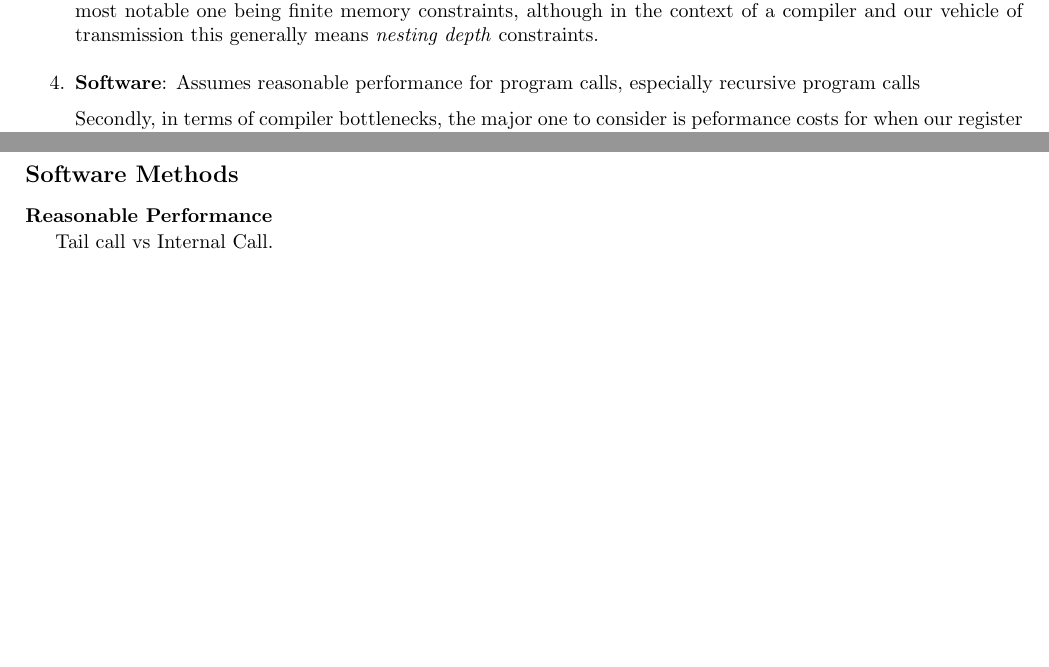
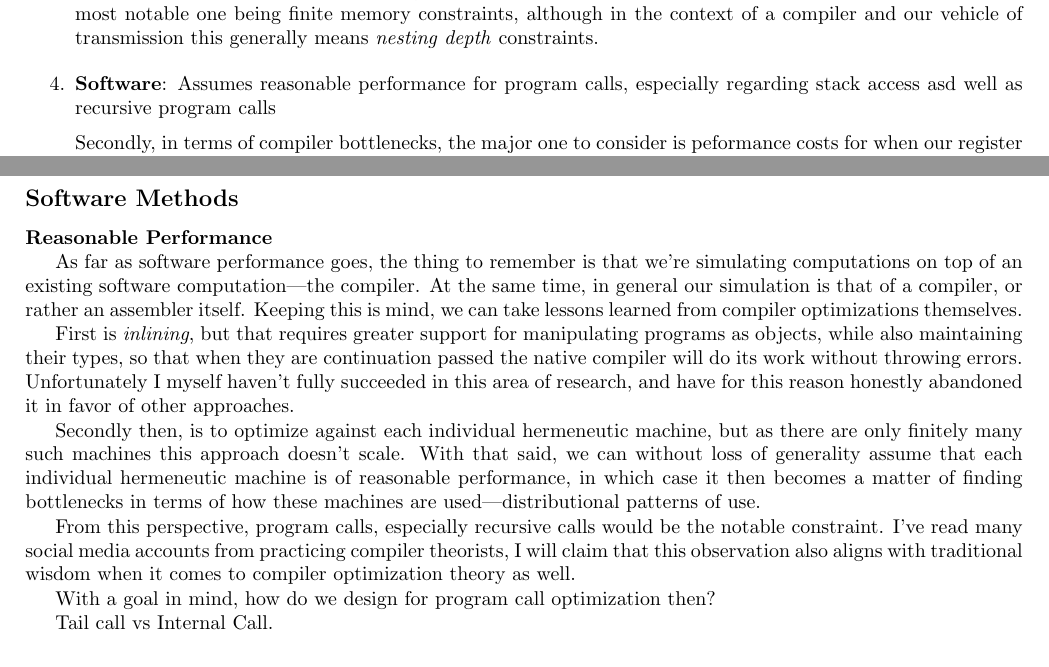
Before and after one commit to Daniel-Nikpayuk/LaTeX, a LaTeX document (Computing/CPP/Compile-Time-Register-Machines/machines.tex): two parts of pages 3 and 5 of 7, joined at a grey line, cut so that both start at the same text, the shorter picture padded with empty space. Compiled offline with pdfLaTeX.

Commit message:
latest commit

```diff
--- a/Computing/CPP/Compile-Time-Register-Machines/machines.tex
+++ b/Computing/CPP/Compile-Time-Register-Machines/machines.tex
@@ -332,7 +332,8 @@ of one's compiler. As such, we inherit any of the bottleneck constraints that th
 The most notable one being finite memory constraints, although in the context of a compiler and our vehicle
 of transmission this generally means \emph{nesting depth} constraints.
 
-\item \strong{Software}: Assumes reasonable performance for program calls, especially recursive program calls
+\item \strong{Software}: Assumes reasonable performance for program calls, especially regarding stack access
+asd well as recursive program calls
 
 Secondly, in terms of compiler bottlenecks, the major one to consider is peformance costs for when our register machines
 make recursive (program) calls. As we are simulating on top of the compiler, this cost adds up more quickly than the
@@ -451,6 +452,26 @@ other designs.
 
 \strong{Reasonable Performance}
 
+As far as software performance goes, the thing to remember is that we're simulating computations on top of
+an existing software computation---the compiler. At the same time, in general our simulation is that of a compiler,
+or rather an assembler itself. Keeping this is mind, we can take lessons learned from compiler optimizations themselves.
+
+First is \emph{inlining}, but that requires greater support for manipulating programs as objects, while also maintaining
+their types, so that when they are continuation passed the native compiler will do its work without throwing errors.
+Unfortunately I myself haven't fully succeeded in this area of research, and have for this reason honestly abandoned
+it in favor of other approaches.
+
+Secondly then, is to optimize against each individual hermeneutic machine, but as there are only finitely many such
+machines this approach doesn't scale. With that said, we can without loss of generality assume that each individual
+hermeneutic machine is of reasonable performance, in which case it then becomes a matter of finding bottlenecks
+in terms of how these machines are used---distributional patterns of use.
+
+From this perspective, program calls, especially recursive calls would be the notable constraint. I've read many
+social media accounts from practicing compiler theorists, I will claim that this observation also aligns with
+traditional wisdom when it comes to compiler optimization theory as well.
+
+With a goal in mind, how do we design for program call optimization then?
+
 Tail call vs Internal Call.
 
 \subsection*{Community Methods}
```
Also changed, not shown: Computing/CPP/Compile-Time-Register-Machines/README.md, Computing/CPP/Compile-Time-Register-Machines/machines.pdf.
